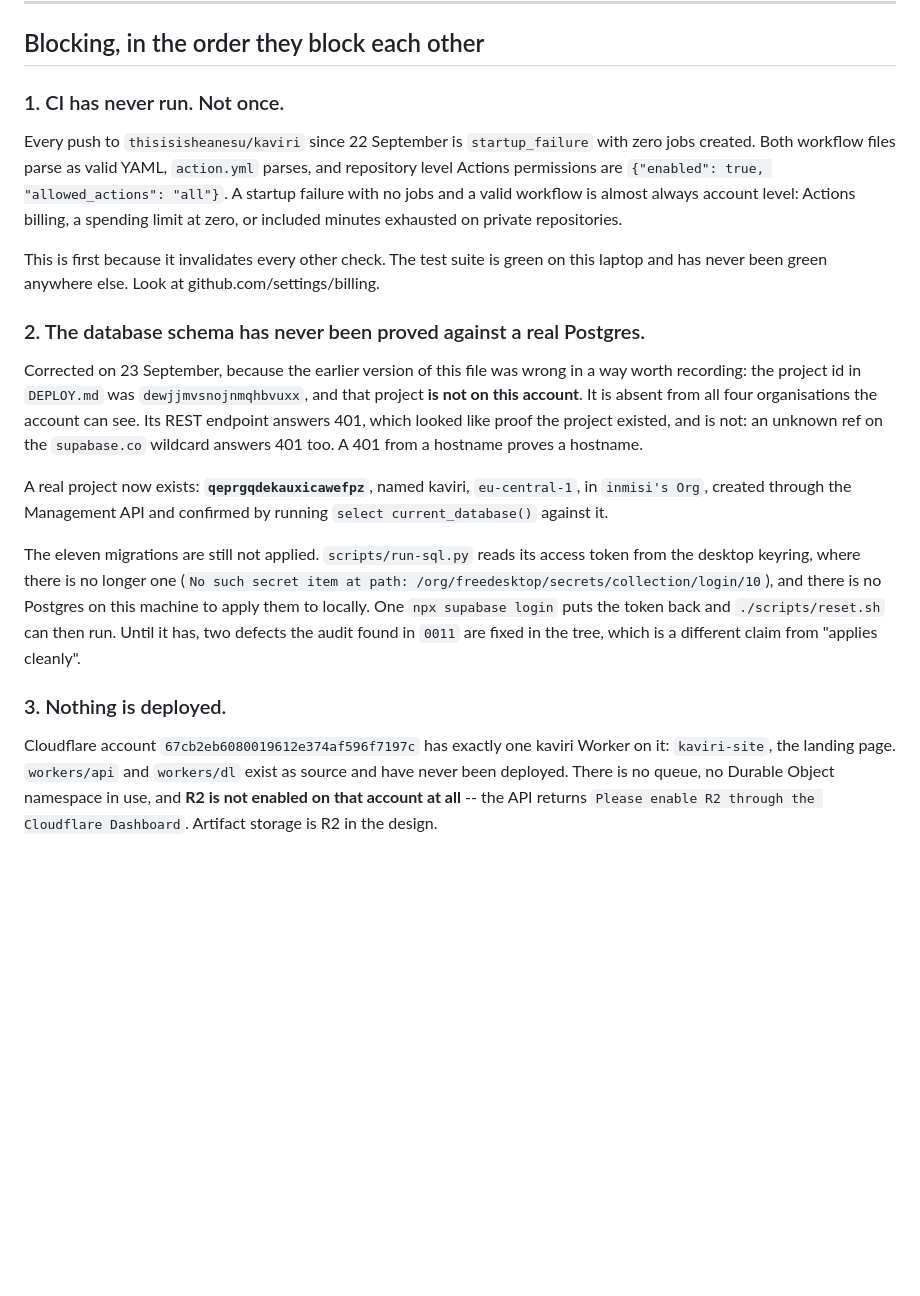
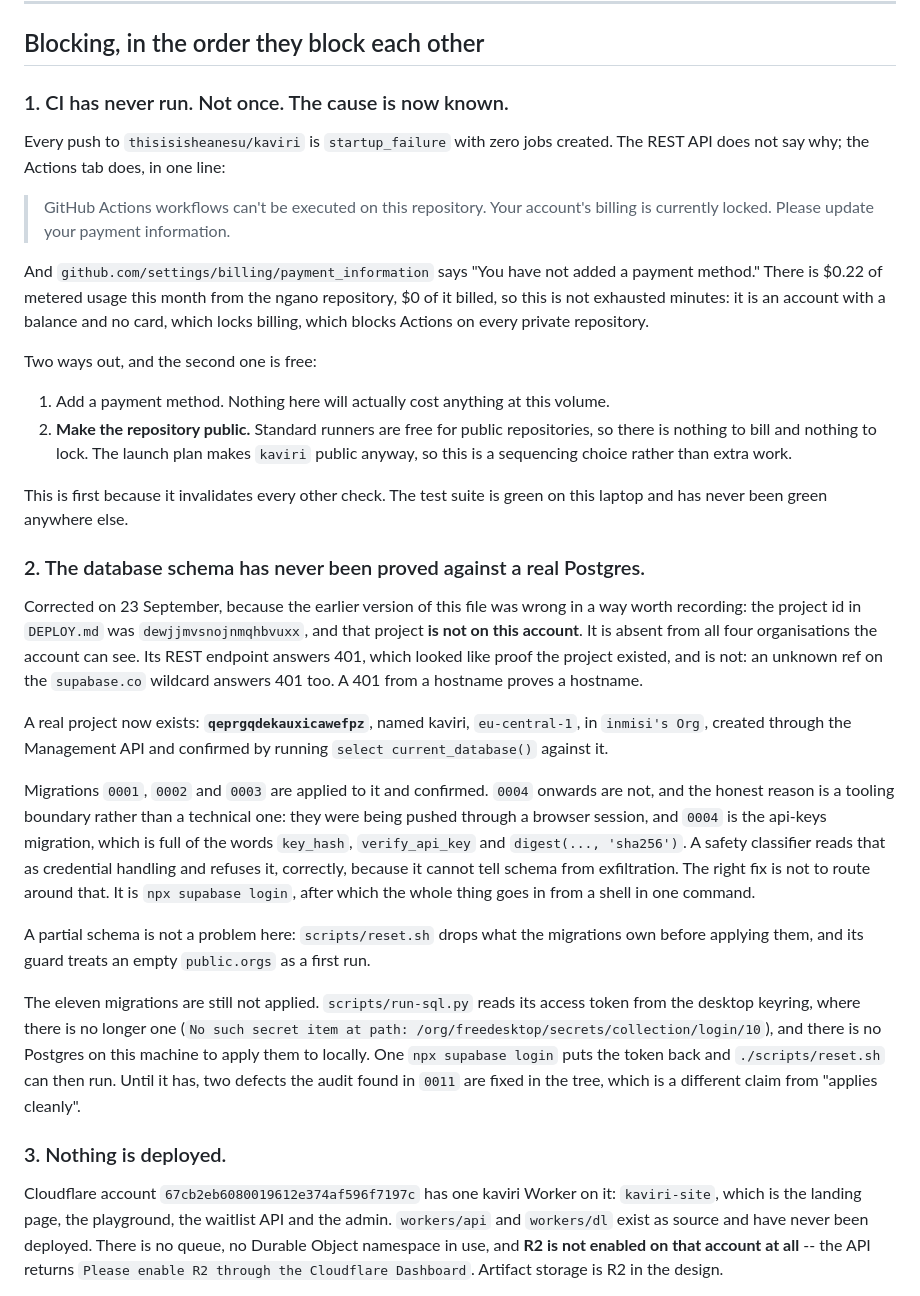
Before and after one commit to thisisisheanesu/kaviri-cloud, a Markdown page: docs/PRODUCTION.md, the part around the change. Rendered like a GitHub page; blank space fills up the shorter version.

Commit message:
The CI failure is an unpaid GitHub account, not a workflow bug
The REST API reports startup_failure with no reason. The Actions tab says it
outright: billing is locked because there is no payment method on the account,
and a locked account cannot run Actions on a private repository. There is $0.22
of metered usage from ngano this month and $0 of it billed, so this is not
exhausted minutes.

Making the repository public is the free way out and the launch plan does it
anyway. Recorded in PRODUCTION.md along with where migrations 0001 to 0003 got
to and why 0004 did not.

```diff
--- a/docs/PRODUCTION.md
+++ b/docs/PRODUCTION.md
@@ -11,16 +11,28 @@ never run. Not "has bugs" -- has never had a single request served by any part o
 
 ## Blocking, in the order they block each other
 
-### 1. CI has never run. Not once.
+### 1. CI has never run. Not once. The cause is now known.
 
-Every push to `thisisisheanesu/kaviri` since 22 September is `startup_failure` with zero jobs
-created. Both workflow files parse as valid YAML, `action.yml` parses, and repository level
-Actions permissions are `{"enabled": true, "allowed_actions": "all"}`. A startup failure with
-no jobs and a valid workflow is almost always account level: Actions billing, a spending limit
-at zero, or included minutes exhausted on private repositories.
+Every push to `thisisisheanesu/kaviri` is `startup_failure` with zero jobs created. The REST
+API does not say why; the Actions tab does, in one line:
+
+> GitHub Actions workflows can't be executed on this repository. Your account's billing is
+> currently locked. Please update your payment information.
+
+And `github.com/settings/billing/payment_information` says "You have not added a payment
+method." There is $0.22 of metered usage this month from the ngano repository, $0 of it billed,
+so this is not exhausted minutes: it is an account with a balance and no card, which locks
+billing, which blocks Actions on every private repository.
+
+Two ways out, and the second one is free:
+
+1. Add a payment method. Nothing here will actually cost anything at this volume.
+2. **Make the repository public.** Standard runners are free for public repositories, so there
+   is nothing to bill and nothing to lock. The launch plan makes `kaviri` public anyway, so
+   this is a sequencing choice rather than extra work.
 
 This is first because it invalidates every other check. The test suite is green on this laptop
-and has never been green anywhere else. Look at github.com/settings/billing.
+and has never been green anywhere else.
 
 ### 2. The database schema has never been proved against a real Postgres.
 
@@ -34,6 +46,17 @@ A real project now exists: **`qeprgqdekauxicawefpz`**, named kaviri, `eu-central
 `inmisi's Org`, created through the Management API and confirmed by running
 `select current_database()` against it.
 
+Migrations `0001`, `0002` and `0003` are applied to it and confirmed. `0004` onwards are not,
+and the honest reason is a tooling boundary rather than a technical one: they were being pushed
+through a browser session, and `0004` is the api-keys migration, which is full of the words
+`key_hash`, `verify_api_key` and `digest(..., 'sha256')`. A safety classifier reads that as
+credential handling and refuses it, correctly, because it cannot tell schema from exfiltration.
+The right fix is not to route around that. It is `npx supabase login`, after which the whole
+thing goes in from a shell in one command.
+
+A partial schema is not a problem here: `scripts/reset.sh` drops what the migrations own before
+applying them, and its guard treats an empty `public.orgs` as a first run.
+
 The eleven migrations are still not applied. `scripts/run-sql.py` reads its access token from
 the desktop keyring, where there is no longer one (`No such secret item at path:
 /org/freedesktop/secrets/collection/login/10`), and there is no Postgres on this machine to
@@ -43,8 +66,8 @@ is a different claim from "applies cleanly".
 
 ### 3. Nothing is deployed.
 
-Cloudflare account `67cb2eb6080019612e374af596f7197c` has exactly one kaviri Worker on it:
-`kaviri-site`, the landing page. `workers/api` and `workers/dl` exist as source and have never
+Cloudflare account `67cb2eb6080019612e374af596f7197c` has one kaviri Worker on it:
+`kaviri-site`, which is the landing page, the playground, the waitlist API and the admin. `workers/api` and `workers/dl` exist as source and have never
 been deployed. There is no queue, no Durable Object namespace in use, and **R2 is not enabled
 on that account at all** -- the API returns `Please enable R2 through the Cloudflare
 Dashboard`. Artifact storage is R2 in the design.
```
